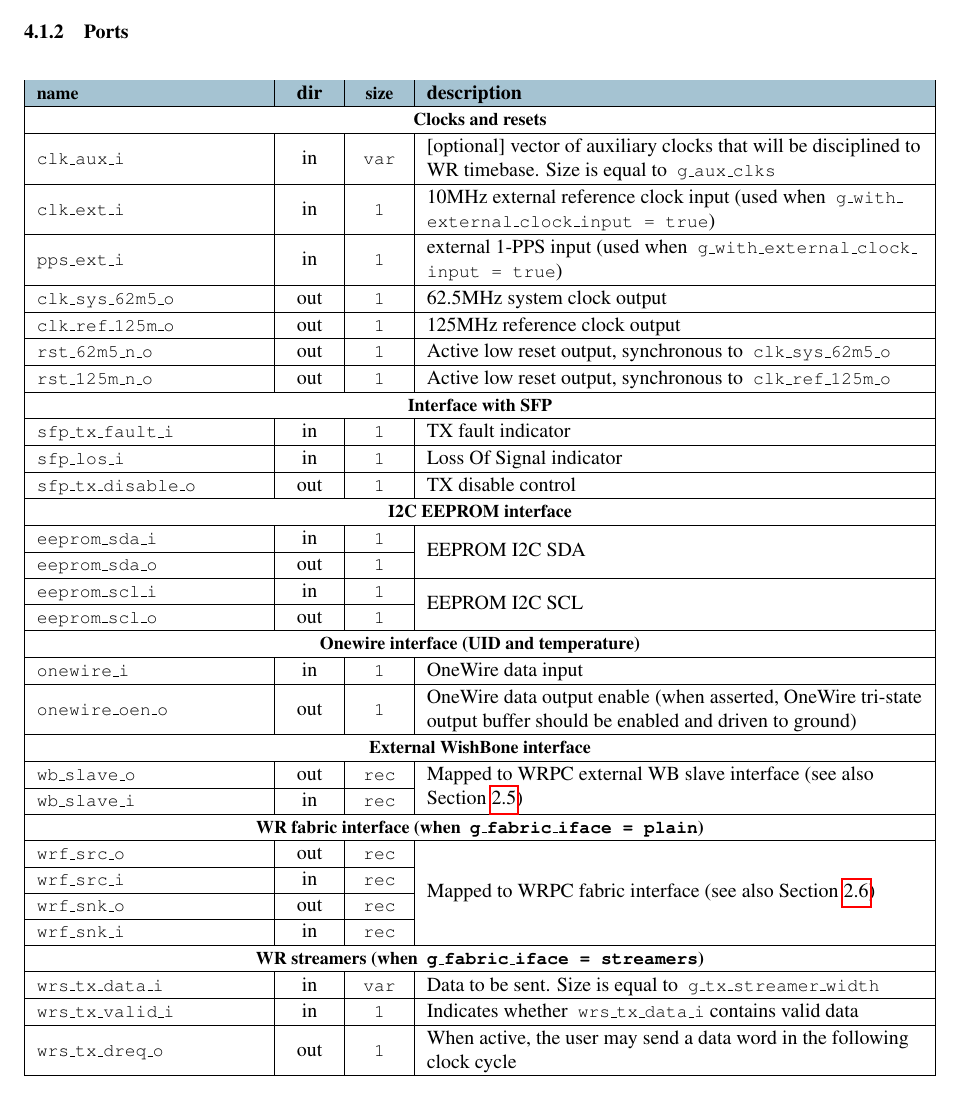
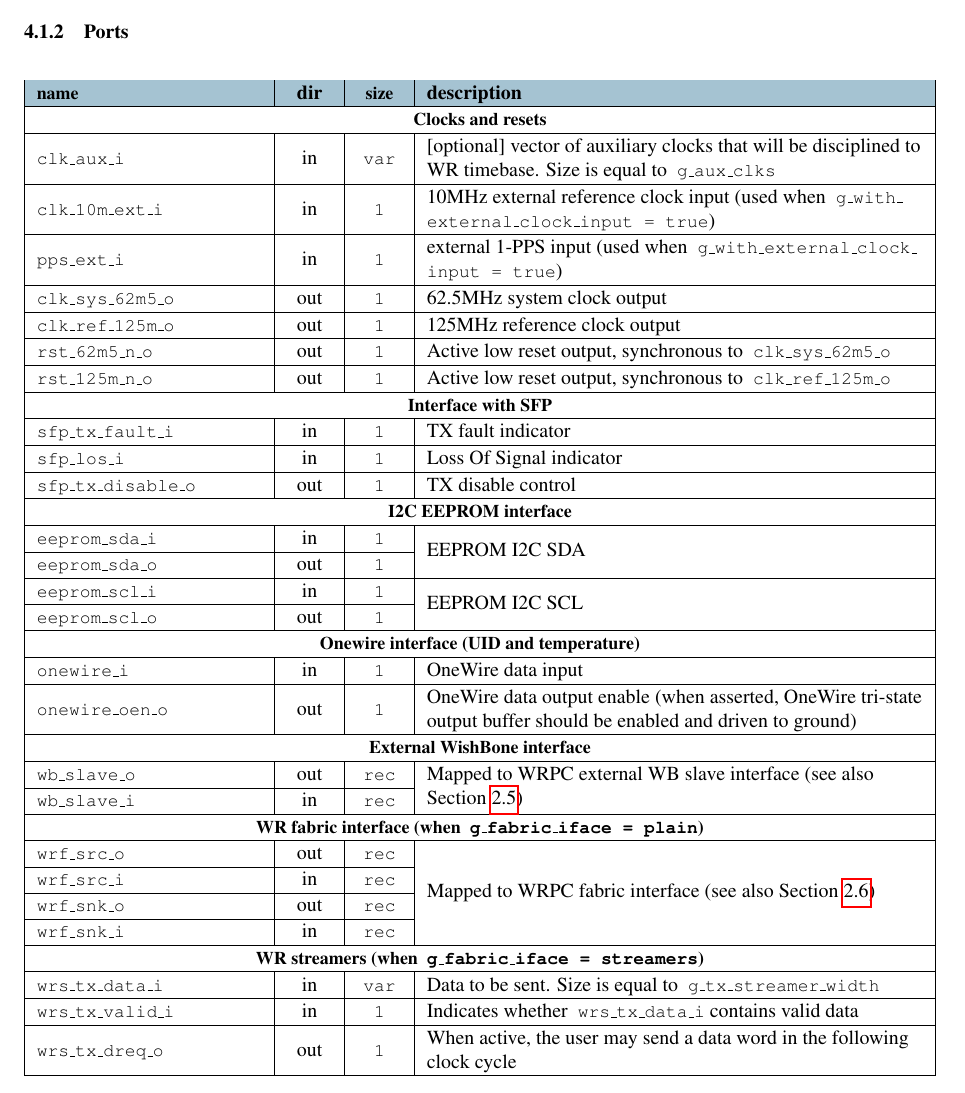
Before and after one commit to EttusResearch/wrpc-sw, a LaTeX document (doc/HDLdoc/wrpc_hdl.tex, which reads doc/HDLdoc/wrc_board.tex): part of page 20 of 26, cut so that both start at the same text. Compiled offline with pdfLaTeX.

Commit message:
hdldoc: update port name for clk_ext_i in board-common

```diff
--- a/doc/HDLdoc/wrc_board.tex
+++ b/doc/HDLdoc/wrc_board.tex
@@ -95,7 +95,7 @@ their own BSP, can find the board-common module under:
   clk\_aux\_i & in & var & [optional] vector of auxiliary
   clocks that will be disciplined to WR timebase. Size is equal to \tts{g\_aux\_clks}\\
   \hline
-  clk\_ext\_i & in & 1 & 10MHz external reference clock input
+  clk\_10m\_ext\_i & in & 1 & 10MHz external reference clock input
   (used when \tts{g\_with\_external\_clock\_input = true})\\
   \hline
   pps\_ext\_i & in & 1 & external 1-PPS input (used when
```
